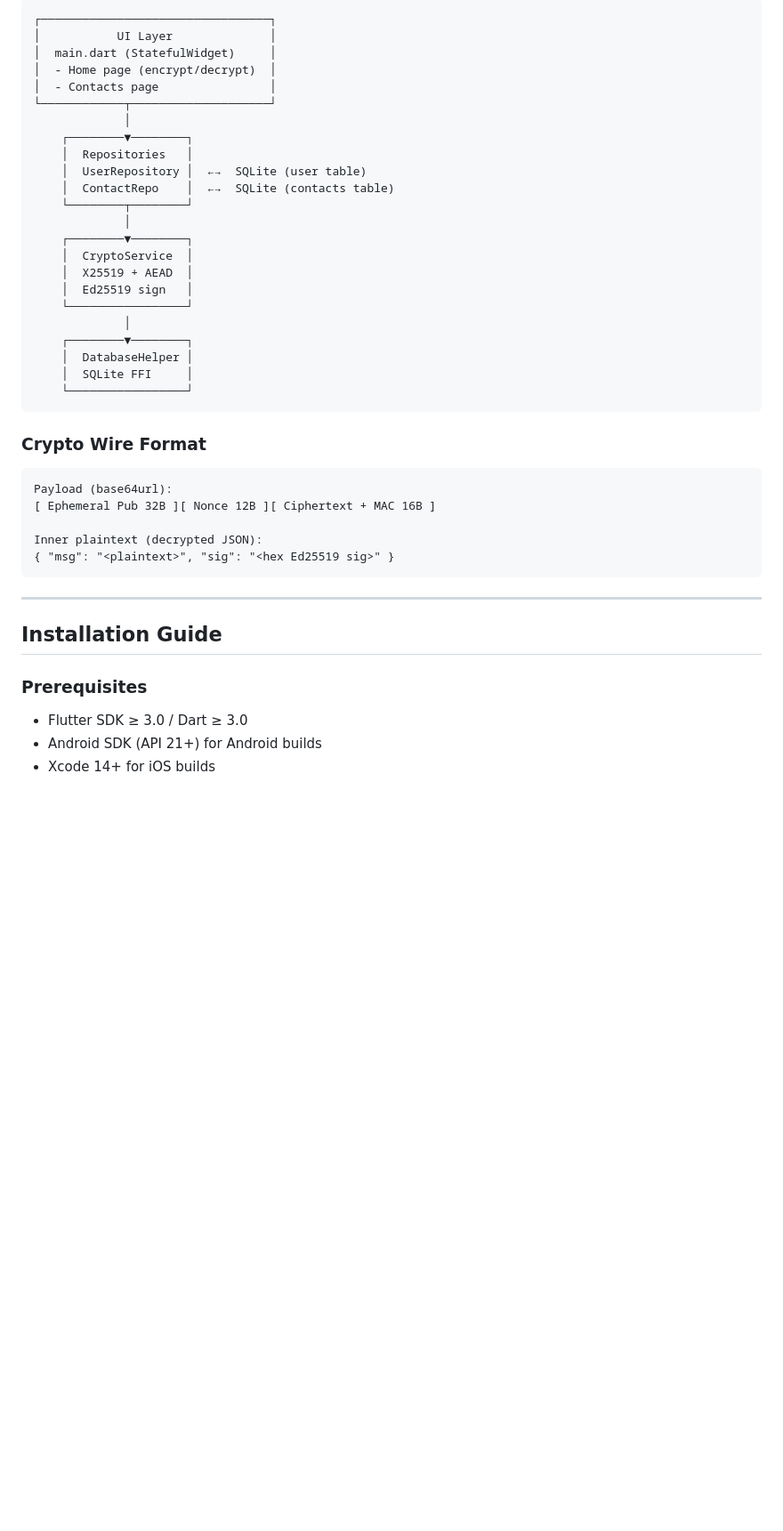
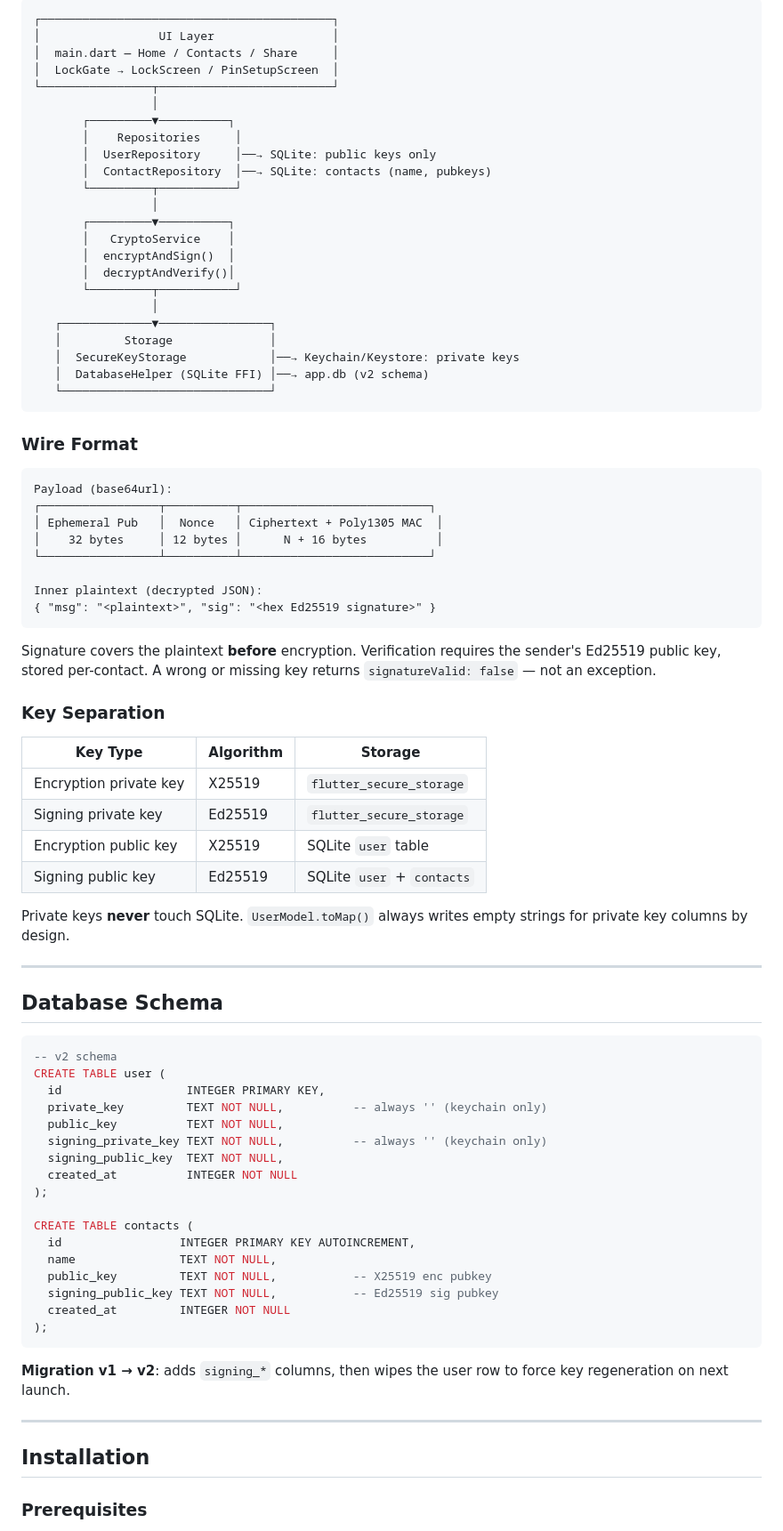
Before and after one commit to fdseek/sealed, a Markdown page: README.md, the part around one of its changes. Shown at 89% size. Rendered like a GitHub page; blank space fills up the shorter version.

````diff
--- a/README.md
+++ b/README.md
@@ -58,46 +40,85 @@ Sealed gives each user a locally generated key pair (X25519 for encryption, Ed25
 
 ```
-┌─────────────────────────────────┐
-│           UI Layer              │
-│  main.dart (StatefulWidget)     │
-│  - Home page (encrypt/decrypt)  │
-│  - Contacts page                │
-└────────────┬────────────────────┘
-             │
-    ┌────────▼────────┐
-    │  Repositories   │
-    │  UserRepository │  ←→  SQLite (user table)
-    │  ContactRepo    │  ←→  SQLite (contacts table)
-    └────────┬────────┘
-             │
-    ┌────────▼────────┐
-    │  CryptoService  │
-    │  X25519 + AEAD  │
-    │  Ed25519 sign   │
-    └─────────────────┘
-             │
-    ┌────────▼────────┐
-    │  DatabaseHelper │
-    │  SQLite FFI     │
-    └─────────────────┘
+┌──────────────────────────────────────────┐
+│                 UI Layer                 │
+│  main.dart — Home / Contacts / Share     │
+│  LockGate → LockScreen / PinSetupScreen  │
+└────────────────┬─────────────────────────┘
+                 │
+       ┌─────────▼──────────┐
+       │    Repositories     │
+       │  UserRepository     │──→ SQLite: public keys only
+       │  ContactRepository  │──→ SQLite: contacts (name, pubkeys)
+       └─────────┬───────────┘
+                 │
+       ┌─────────▼──────────┐
+       │   CryptoService    │
+       │  encryptAndSign()  │
+       │  decryptAndVerify()│
+       └─────────┬───────────┘
+                 │
+   ┌─────────────▼────────────────┐
+   │         Storage              │
+   │  SecureKeyStorage            │──→ Keychain/Keystore: private keys
+   │  DatabaseHelper (SQLite FFI) │──→ app.db (v2 schema)
+   └──────────────────────────────┘
 ```
 
-### Crypto Wire Format
+### Wire Format
 
 ```
 Payload (base64url):
-[ Ephemeral Pub 32B ][ Nonce 12B ][ Ciphertext + MAC 16B ]
+┌─────────────────┬──────────┬───────────────────────────┐
+│ Ephemeral Pub   │  Nonce   │ Ciphertext + Poly1305 MAC  │
+│    32 bytes     │ 12 bytes │      N + 16 bytes          │
+└─────────────────┴──────────┴───────────────────────────┘
 
 Inner plaintext (decrypted JSON):
-{ "msg": "<plaintext>", "sig": "<hex Ed25519 sig>" }
+{ "msg": "<plaintext>", "sig": "<hex Ed25519 signature>" }
 ```
+
+Signature covers the plaintext **before** encryption. Verification requires the sender's Ed25519 public key, stored per-contact. A wrong or missing key returns `signatureValid: false` — not an exception.
+
+### Key Separation
+
+| Key Type | Algorithm | Storage |
+|---|---|---|
+| Encryption private key | X25519 | `flutter_secure_storage` |
+| Signing private key | Ed25519 | `flutter_secure_storage` |
+| Encryption public key | X25519 | SQLite `user` table |
+| Signing public key | Ed25519 | SQLite `user` + `contacts` |
+
+Private keys **never** touch SQLite. `UserModel.toMap()` always writes empty strings for private key columns by design.
 
 ---
 
-## Installation Guide
+## Database Schema
+
+```sql
+-- v2 schema
+CREATE TABLE user (
+  id                  INTEGER PRIMARY KEY,
+  private_key         TEXT NOT NULL,          -- always '' (keychain only)
+  public_key          TEXT NOT NULL,
+  signing_private_key TEXT NOT NULL,          -- always '' (keychain only)
+  signing_public_key  TEXT NOT NULL,
+  created_at          INTEGER NOT NULL
+);
+
+CREATE TABLE contacts (
+  id                 INTEGER PRIMARY KEY AUTOINCREMENT,
+  name               TEXT NOT NULL,
+  public_key         TEXT NOT NULL,           -- X25519 enc pubkey
+  signing_public_key TEXT NOT NULL,           -- Ed25519 sig pubkey
+  created_at         INTEGER NOT NULL
+);
+```
+
+**Migration v1 → v2**: adds `signing_*` columns, then wipes the user row to force key regeneration on next launch.
+
+---
+
+## Installation
 
 ### Prerequisites
-- Flutter SDK ≥ 3.0 / Dart ≥ 3.0
-- Android SDK (API 21+) for Android builds
-- Xcode 14+ for iOS builds
 
````
Also changed, not shown: other parts of README.md (+161 -194 lines).
